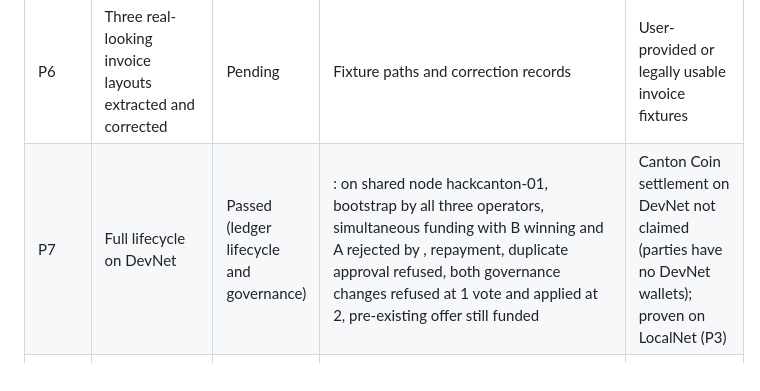
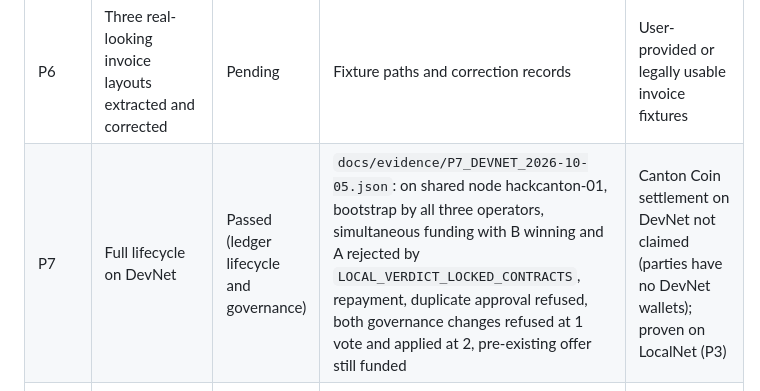
Before and after one commit to Jennycruzy/tavryn, a Markdown page: docs/PROGRESS.md, the part around the change. GitHub-like rendering.

Commit message:
Restore the DevNet evidence references in the progress and submission docs

```diff
--- a/docs/PROGRESS.md
+++ b/docs/PROGRESS.md
@@ -12,7 +12,7 @@ exists and can be reproduced. `Pending` is not a pass.
 | P4 | Governance threshold fails below and succeeds at threshold | Passed | `docs/evidence/P4_GOVERNANCE_2026-10-05-VPS.json`: `AdmitFinancier` and `SetMaxAdvanceRate` each refused at 1 of 2 operator votes ("Not enough operator approvals (1 of 2). Nothing changed.") and applied at 2; an offer opened before the changes still funded; the admitted financier funded. No party can change the rules alone | DevNet reproduction remains P7 |
 | P5 | Full lifecycle plus rejection from UI | Passed | `docs/evidence/P5_CLICKTHROUGH_2026-10-05/`: a recorded headless-Chromium session (video and 14 screenshots) through the deployed UI: draft, single approval, two offers, B sees only its own, A funds with Canton Coin, B left with "This invoice is no longer available", repayment, auditor receipts, a governance change refused below threshold and applied at it | — |
 | P6 | Three real-looking invoice layouts extracted and corrected | Pending | Fixture paths and correction records | User-provided or legally usable invoice fixtures |
-| P7 | Full lifecycle on DevNet | Passed (ledger lifecycle and governance) | : on shared node hackcanton-01, bootstrap by all three operators, simultaneous funding with B winning and A rejected by , repayment, duplicate approval refused, both governance changes refused at 1 vote and applied at 2, pre-existing offer still funded | Canton Coin settlement on DevNet not claimed (parties have no DevNet wallets); proven on LocalNet (P3) |
+| P7 | Full lifecycle on DevNet | Passed (ledger lifecycle and governance) | `docs/evidence/P7_DEVNET_2026-10-05.json`: on shared node hackcanton-01, bootstrap by all three operators, simultaneous funding with B winning and A rejected by `LOCAL_VERDICT_LOCKED_CONTRACTS`, repayment, duplicate approval refused, both governance changes refused at 1 vote and applied at 2, pre-existing offer still funded | Canton Coin settlement on DevNet not claimed (parties have no DevNet wallets); proven on LocalNet (P3) |
 | P8 | Grofty flow, only if DAR/MainNet question resolves | Excluded | The Grofty extension could not be installed for testing; the bounty is not selected and no Grofty integration is claimed (`SUBMISSION.md`) | — |
 | P9 | Brief, pilot, validation, pitch materials | Pending | Document paths and genuine interviews | Five interview conversations |
 | P10 | Reproducible sub-five-minute demo | Pending | Video path and checksum | DevNet lifecycle |
```
Also changed, not shown: docs/SUBMISSION.md (+2 -2 lines).
